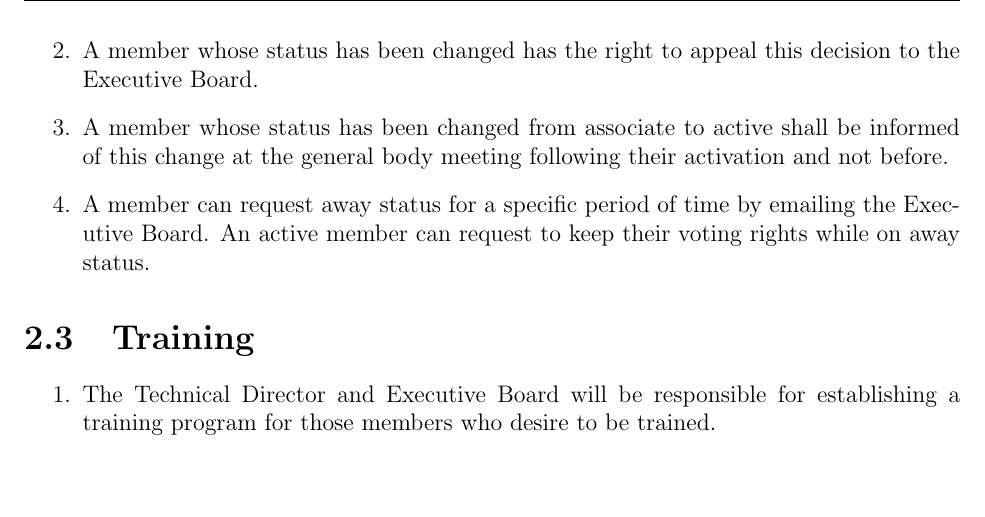
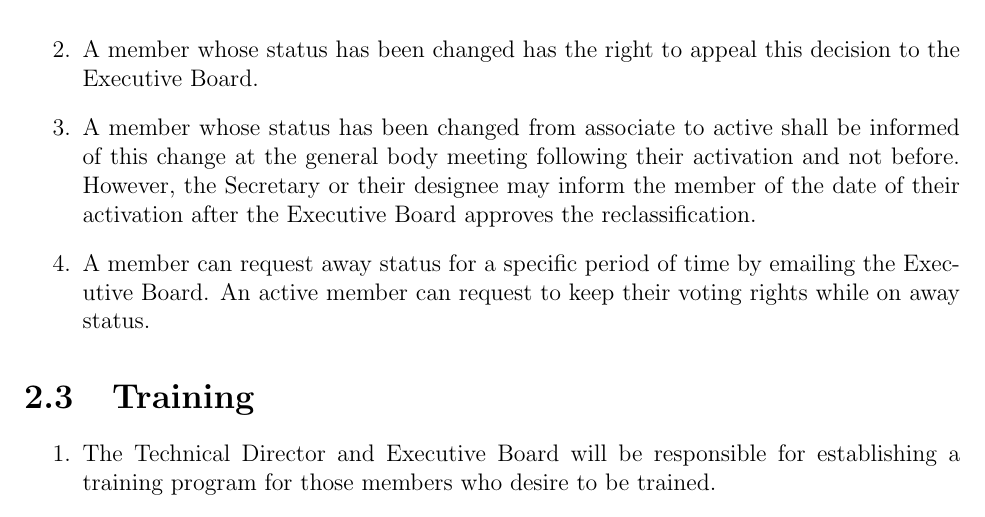
Before and after one commit to WPI-LNL/bylaws-and-regulations, a LaTeX thesis (Bylaws_and_Regulations_of_WPI_Lens_and_Lights.tex): part of page 24 of 33, cut so that both start at the same text, the shorter picture padded with empty space. Compiled offline with pdfLaTeX.

Commit message:
Amendment #1 passed at 25th October GBM

```diff
--- a/Bylaws_and_Regulations_of_WPI_Lens_and_Lights.tex
+++ b/Bylaws_and_Regulations_of_WPI_Lens_and_Lights.tex
@@ -323,7 +323,11 @@ These regulations are adopted by the Executive Board or the Club to supplement t
 
 \item A member's status change from active to associate will not be effective until they are contacted by an officer.
 \item A member whose status has been changed has the right to appeal this decision to the Executive Board.
-\item A member whose status has been changed from associate to active shall be informed of this change at the general body meeting following their activation and not before.
+\item A member whose status has been changed from associate to active shall be
+    informed of this change at the general body meeting following their
+    activation and not before. However, the Secretary or their designee may
+    inform the member of the date of their activation after the Executive Board
+    approves the reclassification.
 \item A member can request away status for a specific period of time by emailing the Executive Board.  An active member can request to keep their voting rights while on away status.
 
 \end{enumerate}
```
